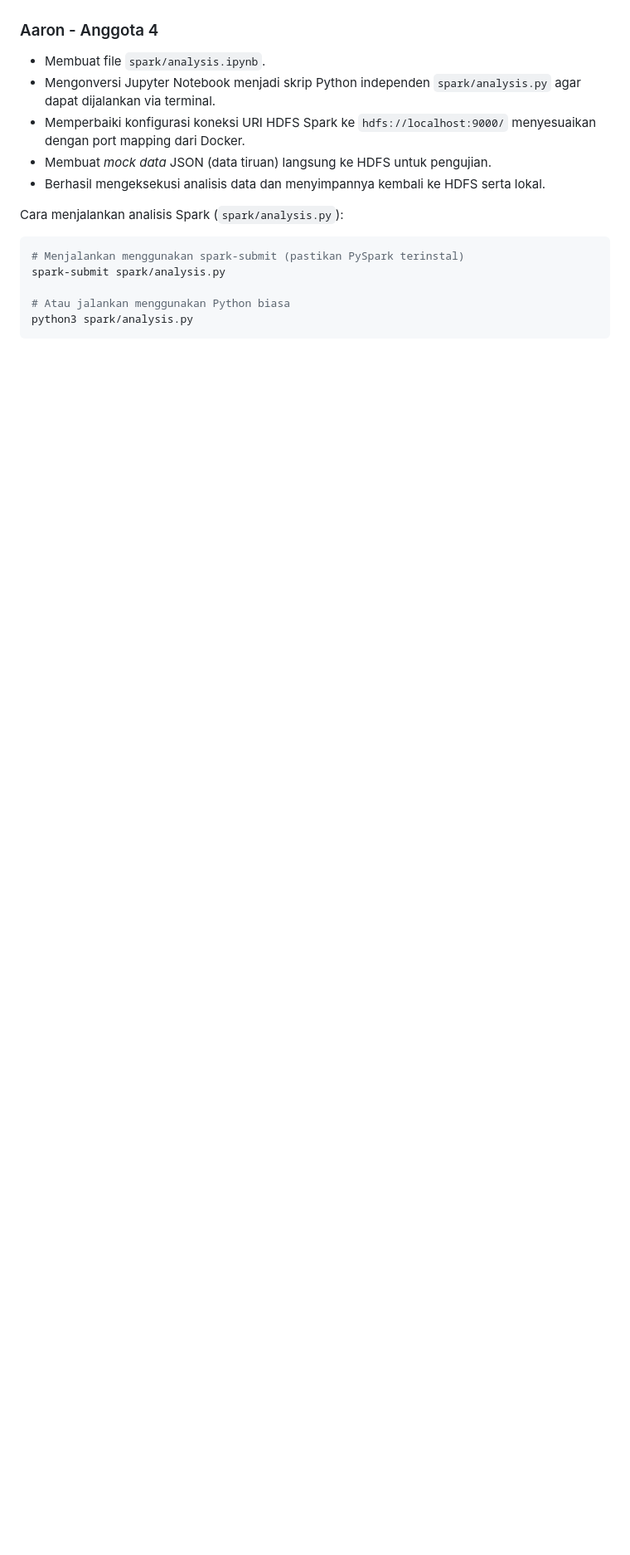
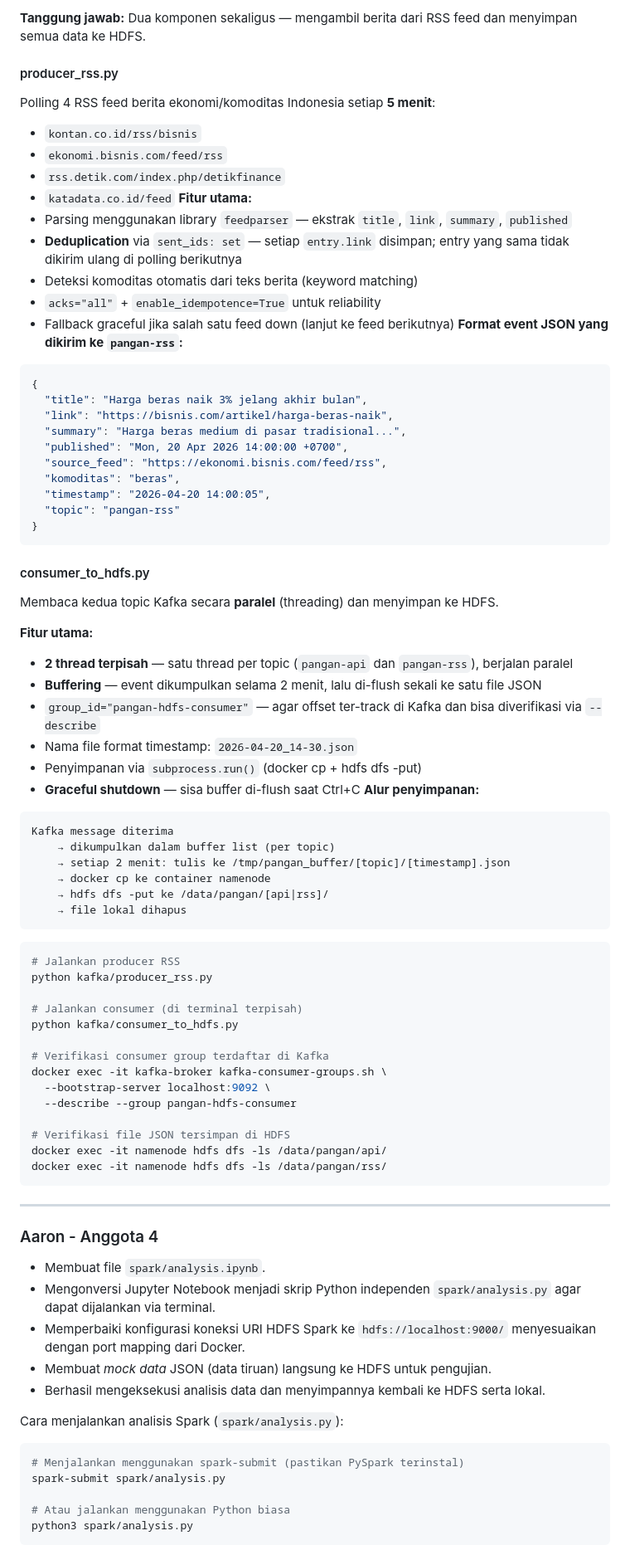
Before and after one commit to imdfauzan/BigData-ETS, a Markdown page: README.md, the part around one of its changes. Shown at 83% size. Drawn GitHub-style; blank space fills up the shorter version.

````diff
--- a/README.md
+++ b/README.md
@@ -57,3 +107,74 @@ docker exec -it namenode hdfs dfs -ls -R /data/pangan/
+**Tanggung jawab:** Dua komponen sekaligus — mengambil berita dari RSS feed dan menyimpan semua data ke HDFS.
+
+#### producer_rss.py
+
+Polling 4 RSS feed berita ekonomi/komoditas Indonesia setiap **5 menit**:
+- `kontan.co.id/rss/bisnis`
+- `ekonomi.bisnis.com/feed/rss`
+- `rss.detik.com/index.php/detikfinance`
+- `katadata.co.id/feed`
+**Fitur utama:**
+- Parsing menggunakan library `feedparser` — ekstrak `title`, `link`, `summary`, `published`
+- **Deduplication** via `sent_ids: set` — setiap `entry.link` disimpan; entry yang sama tidak dikirim ulang di polling berikutnya
+- Deteksi komoditas otomatis dari teks berita (keyword matching)
+- `acks="all"` + `enable_idempotence=True` untuk reliability
+- Fallback graceful jika salah satu feed down (lanjut ke feed berikutnya)
+**Format event JSON yang dikirim ke `pangan-rss`:**
+```json
+{
+  "title": "Harga beras naik 3% jelang akhir bulan",
+  "link": "https://bisnis.com/artikel/harga-beras-naik",
+  "summary": "Harga beras medium di pasar tradisional...",
+  "published": "Mon, 20 Apr 2026 14:00:00 +0700",
+  "source_feed": "https://ekonomi.bisnis.com/feed/rss",
+  "komoditas": "beras",
+  "timestamp": "2026-04-20 14:00:05",
+  "topic": "pangan-rss"
+}
+```
+
+#### consumer_to_hdfs.py
+
+Membaca kedua topic Kafka secara **paralel** (threading) dan menyimpan ke HDFS.
+
+**Fitur utama:**
+- **2 thread terpisah** — satu thread per topic (`pangan-api` dan `pangan-rss`), berjalan paralel
+- **Buffering** — event dikumpulkan selama 2 menit, lalu di-flush sekali ke satu file JSON
+- `group_id="pangan-hdfs-consumer"` — agar offset ter-track di Kafka dan bisa diverifikasi via `--describe`
+- Nama file format timestamp: `2026-04-20_14-30.json`
+- Penyimpanan via `subprocess.run()` (docker cp + hdfs dfs -put)
+- **Graceful shutdown** — sisa buffer di-flush saat Ctrl+C
+**Alur penyimpanan:**
+```
+Kafka message diterima
+    → dikumpulkan dalam buffer list (per topic)
+    → setiap 2 menit: tulis ke /tmp/pangan_buffer/[topic]/[timestamp].json
+    → docker cp ke container namenode
+    → hdfs dfs -put ke /data/pangan/[api|rss]/
+    → file lokal dihapus
+```
+
+```bash
+# Jalankan producer RSS
+python kafka/producer_rss.py
+
+# Jalankan consumer (di terminal terpisah)
+python kafka/consumer_to_hdfs.py
+
+# Verifikasi consumer group terdaftar di Kafka
+docker exec -it kafka-broker kafka-consumer-groups.sh \
+  --bootstrap-server localhost:9092 \
+  --describe --group pangan-hdfs-consumer
+
+# Verifikasi file JSON tersimpan di HDFS
+docker exec -it namenode hdfs dfs -ls /data/pangan/api/
+docker exec -it namenode hdfs dfs -ls /data/pangan/rss/
+```
+
+>
+
+---
+
 ### Aaron - Anggota 4
 - Membuat file `spark/analysis.ipynb`.
 - Mengonversi Jupyter Notebook menjadi skrip Python independen `spark/analysis.py` agar dapat dijalankan via terminal.
````
Also changed, not shown: other parts of README.md (+50 -0 lines).
